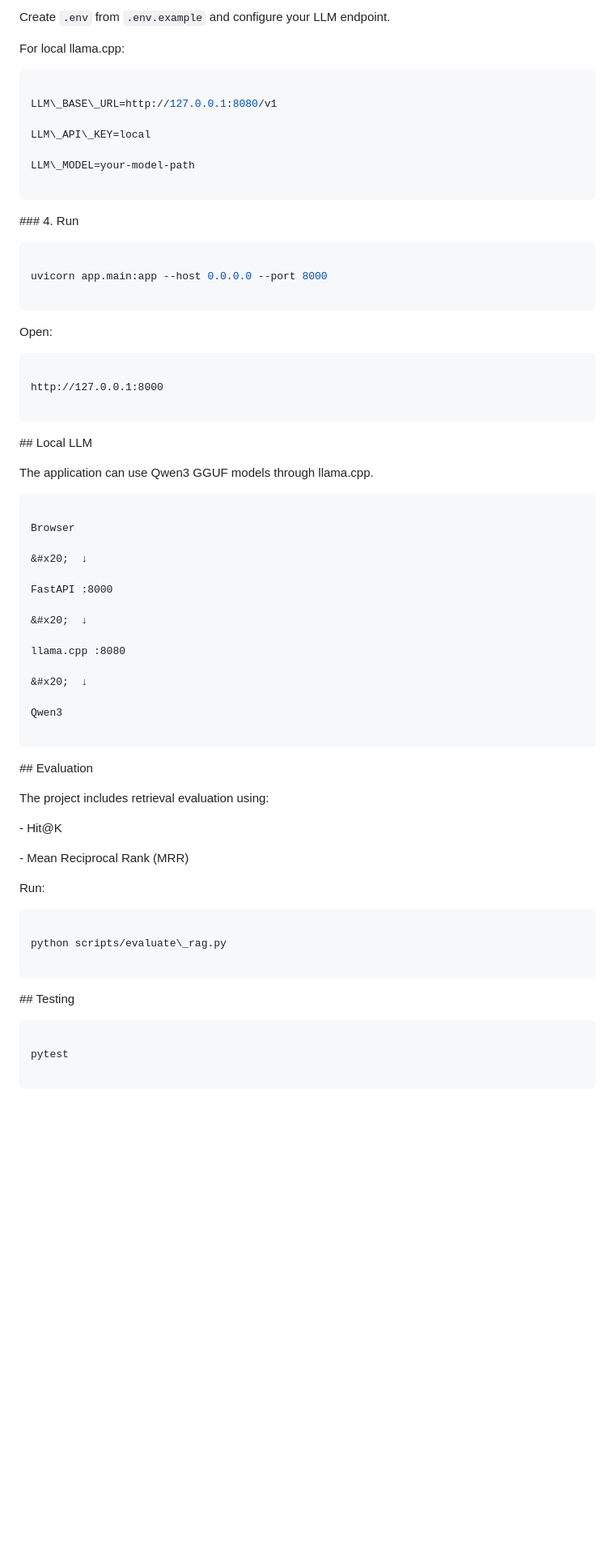
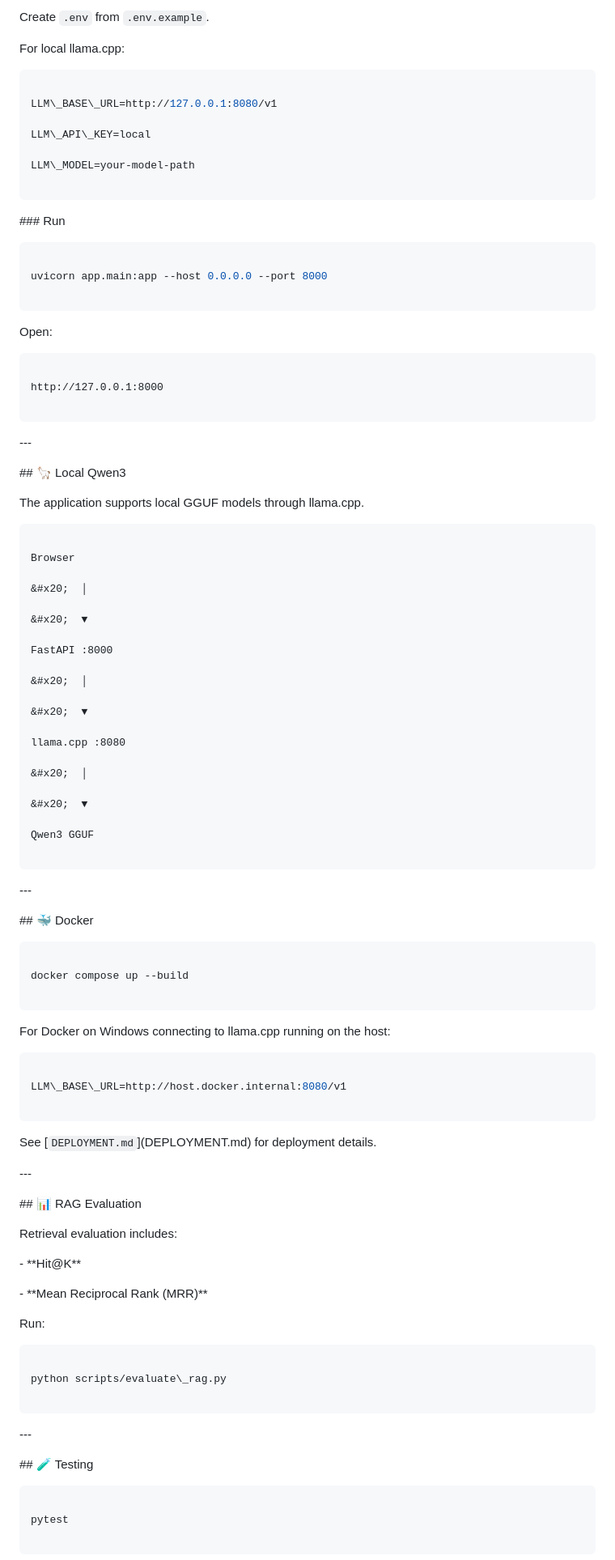
Before and after one commit to Niharm31/ai-document-assistant, a Markdown page: README.md, the part around one of its changes. Shown at 81% size. GitHub-like rendering; blank space fills up the shorter version.

Commit message:
docs: polish README

````diff
--- a/README.md
+++ b/README.md
@@ -148,7 +286,7 @@ pip install -r requirements.txt
 
 
 
-Create `.env` from `.env.example` and configure your LLM endpoint.
+Create `.env` from `.env.example`.
 
 
 
@@ -168,7 +306,7 @@ LLM\_MODEL=your-model-path
 
 
 
-\### 4. Run
+\### Run
 
 
 
@@ -192,11 +330,15 @@ http://127.0.0.1:8000
 
 
 
-\## Local LLM
+\---
 
 
 
-The application can use Qwen3 GGUF models through llama.cpp.
+\## 🦙 Local Qwen3
+
+
+
+The application supports local GGUF models through llama.cpp.
 
 
 
@@ -204,33 +346,75 @@ The application can use Qwen3 GGUF models through llama.cpp.
 
 Browser
 
-&#x20;  ↓
+&#x20;  │
+
+&#x20;  ▼
 
 FastAPI :8000
 
-&#x20;  ↓
+&#x20;  │
+
+&#x20;  ▼
 
 llama.cpp :8080
 
-&#x20;  ↓
+&#x20;  │
 
-Qwen3
+&#x20;  ▼
+
+Qwen3 GGUF
 
 ```
 
 
 
-\## Evaluation
+\---
 
 
 
-The project includes retrieval evaluation using:
+\## 🐳 Docker
 
 
 
-\- Hit@K
+```bash
 
-\- Mean Reciprocal Rank (MRR)
+docker compose up --build
+
+```
+
+
+
+For Docker on Windows connecting to llama.cpp running on the host:
+
+
+
+```env
+
+LLM\_BASE\_URL=http://host.docker.internal:8080/v1
+
+```
+
+
+
+See \[`DEPLOYMENT.md`](DEPLOYMENT.md) for deployment details.
+
+
+
+\---
+
+
+
+\## 📊 RAG Evaluation
+
+
+
+Retrieval evaluation includes:
+
+
+
+\- \*\*Hit@K\*\*
+
+\- \*\*Mean Reciprocal Rank (MRR)\*\*
 
 
 
@@ -246,7 +430,11 @@ python scripts/evaluate\_rag.py
 
 
 
-\## Testing
+\---
+
+
+
+\## 🧪 Testing
 
 
 
````
Also changed, not shown: other parts of README.md (+229 -87 lines).
